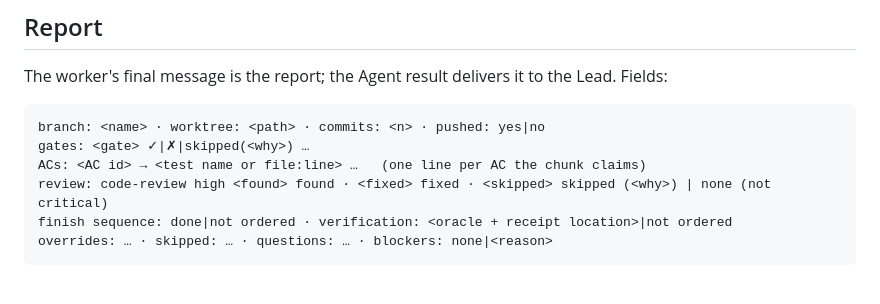
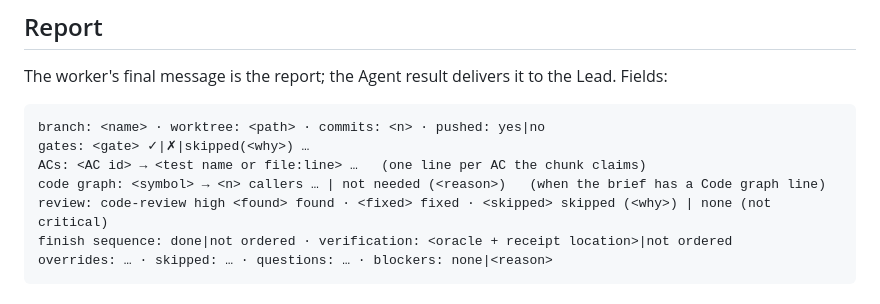
Before and after one commit to weside-ai/claude-code-plugin, a Markdown page: we/references/worker-dispatch.md, the part around the change. Drawn GitHub-style.

Commit message:
fix(dispatch): give the code-graph decision a brief slot and a report field
Co-Authored-By: Claude Opus 5.5 <noreply@anthropic.com>
Claude-Session: https://claude.ai/code/session_013ujPSGGkUSpinbMr7GbEDz

```diff
--- a/we/references/worker-dispatch.md
+++ b/we/references/worker-dispatch.md
@@ -165,6 +165,7 @@ The worker's final message is the report; the Agent result delivers it to the Le
 branch: <name> · worktree: <path> · commits: <n> · pushed: yes|no
 gates: <gate> ✓|✗|skipped(<why>) …
 ACs: <AC id> → <test name or file:line> …   (one line per AC the chunk claims)
+code graph: <symbol> → <n> callers … | not needed (<reason>)   (when the brief has a Code graph line)
 review: code-review high <found> found · <fixed> fixed · <skipped> skipped (<why>) | none (not critical)
 finish sequence: done|not ordered · verification: <oracle + receipt location>|not ordered
 overrides: … · skipped: … · questions: … · blockers: none|<reason>
```
Also changed, not shown: 1 other file.
